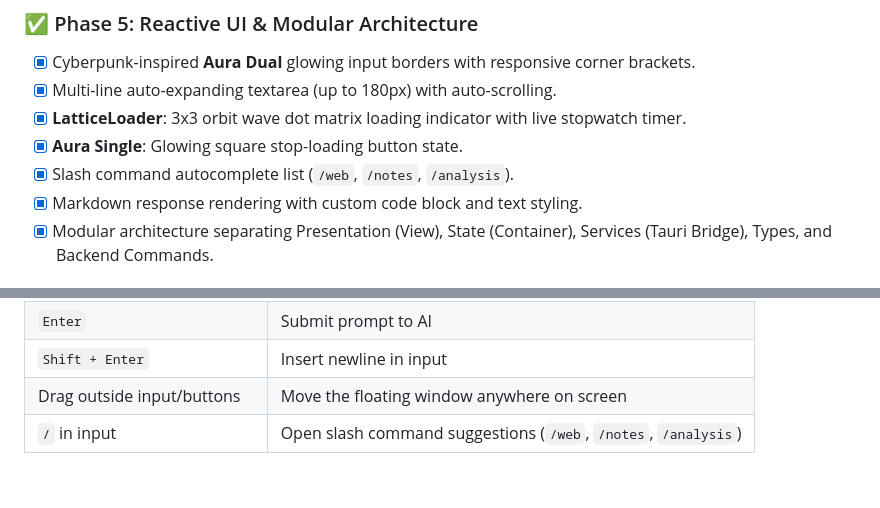
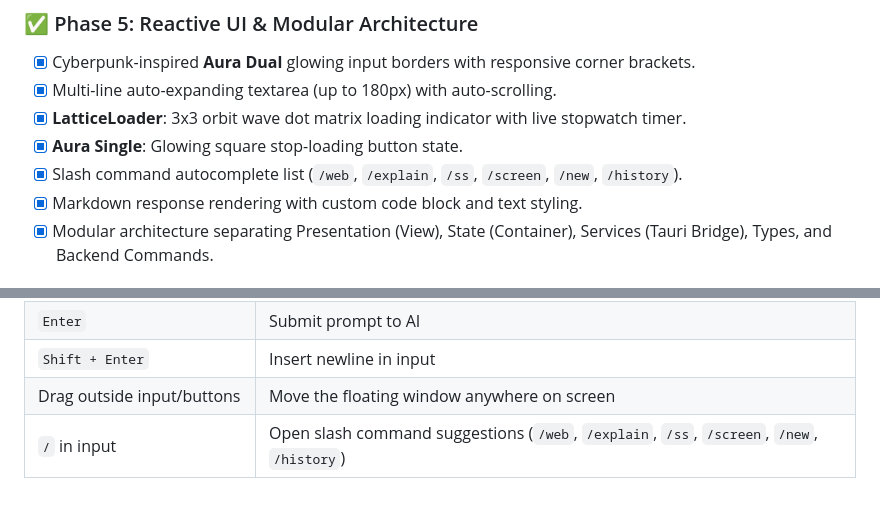
Before and after one commit to saurabhm02/chotu, a Markdown page: README.md, 2 parts joined by grey strips. Rendered like a GitHub page.

Commit message:
docs: update project documentation and roadmap

```diff
--- a/README.md
+++ b/README.md
@@ -52,7 +52,7 @@ We are building this project in iterative phases:
 - [x] Multi-line auto-expanding textarea (up to 180px) with auto-scrolling.
 - [x] **LatticeLoader**: 3x3 orbit wave dot matrix loading indicator with live stopwatch timer.
 - [x] **Aura Single**: Glowing square stop-loading button state.
-- [x] Slash command autocomplete list (`/web`, `/notes`, `/analysis`).
+- [x] Slash command autocomplete list (`/web`, `/explain`, `/ss`, `/screen`, `/new`, `/history`).
 - [x] Markdown response rendering with custom code block and text styling.
 - [x] Modular architecture separating Presentation (View), State (Container), Services (Tauri Bridge), Types, and Backend Commands.
 
@@ -164,4 +164,4 @@ chotu/
 | `Enter` | Submit prompt to AI |
 | `Shift + Enter` | Insert newline in input |
 | Drag outside input/buttons | Move the floating window anywhere on screen |
-| `/` in input | Open slash command suggestions (`/web`, `/notes`, `/analysis`) |
+| `/` in input | Open slash command suggestions (`/web`, `/explain`, `/ss`, `/screen`, `/new`, `/history`) |
```
